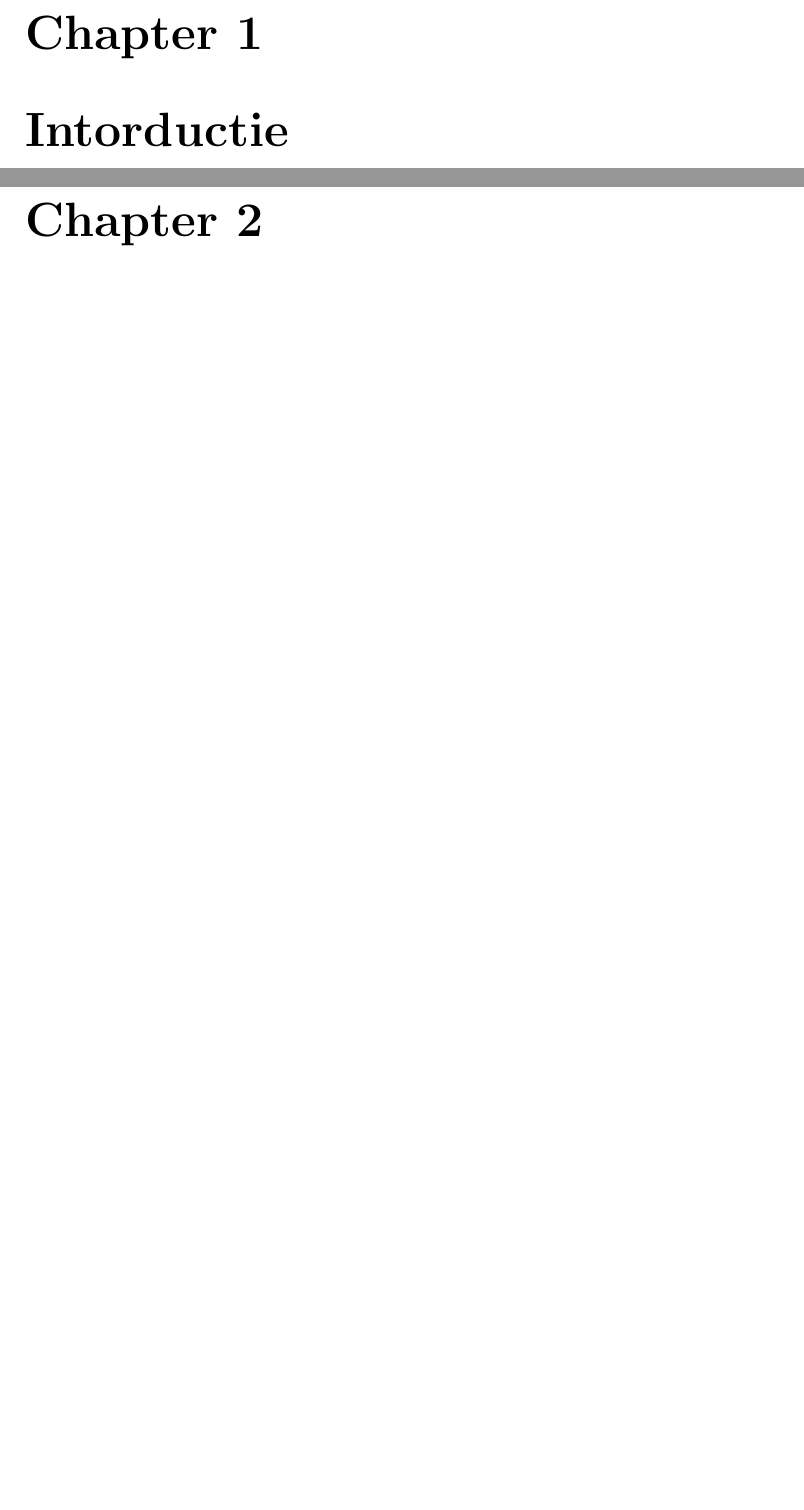
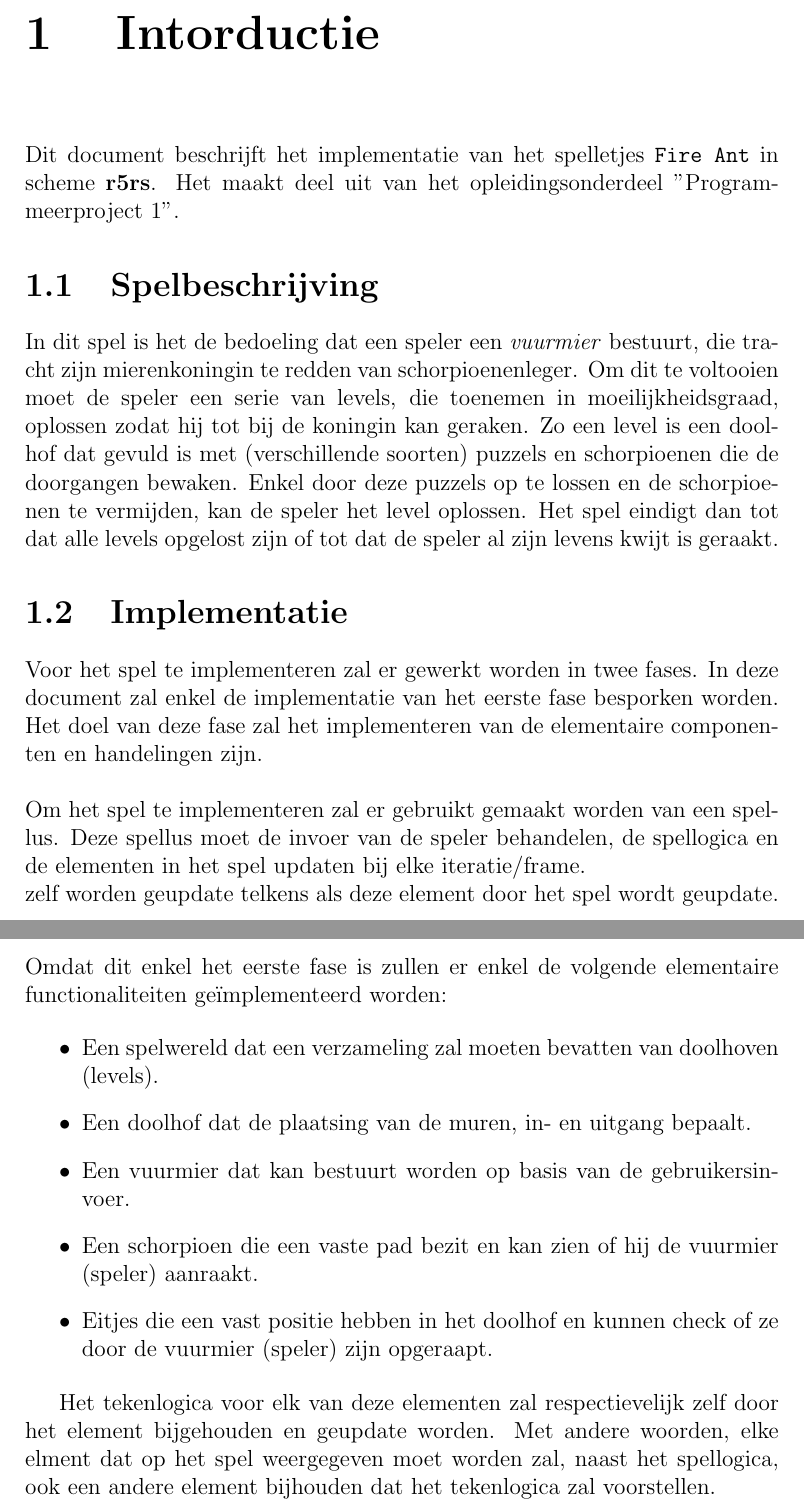
Before and after one commit to SwiftyChicken/FireAnt, a LaTeX document (Voorstudie/Fase 1/VoorstudieFase1.tex, which reads Voorstudie/Fase 1/chapters/1_Introductie.tex): two parts of pages 3 and 4 of 6 before the commit and two parts of pages 3 and 4 of 7 after it, joined at a grey line, cut at the place of the change, the shorter picture padded with empty space. Compiled offline with pdfLaTeX.

Commit message:
Gewerkt aan het inleiding

```diff
--- a/Voorstudie/Fase 1/main.tex
+++ b/Voorstudie/Fase 1/VoorstudieFase1.tex
@@ -2,8 +2,16 @@
 
 \usepackage[utf8]{inputenc}
 \usepackage{graphicx}
+\usepackage{titlesec}
 
 \graphicspath{{images/}}
+
+\titleformat
+{\chapter}
+[hang]
+{\bfseries\huge}
+{\thechapter\quad}
+{0.5ex}{}[]
 
 \title{{Programmeerproject 1:}\\
 				{FireAnt}\\
--- a/Voorstudie/Fase 1/chapters/1_Introductie.tex
+++ b/Voorstudie/Fase 1/chapters/1_Introductie.tex
@@ -1 +1,32 @@
-...
+Dit document beschrijft het implementatie van het spelletjes \texttt{Fire Ant} in scheme \textbf{r5rs}.
+Het maakt deel uit van het opleidingsonderdeel "Programmeerproject 1".
+
+\section{Spelbeschrijving}
+
+In dit spel is het de bedoeling dat een speler een \textit{vuurmier} bestuurt, die tracht zijn mierenkoningin te redden van schorpioenenleger.
+Om dit te voltooien moet de speler een serie van levels, die toenemen in moeilijkheidsgraad, oplossen zodat hij tot bij de koningin kan geraken.
+Zo een level is een doolhof dat gevuld is met (verschillende soorten) puzzels en schorpioenen die de doorgangen bewaken.
+Enkel door deze puzzels op te lossen en de schorpioenen te vermijden, kan de speler het level oplossen.
+Het spel eindigt dan tot dat alle levels opgelost zijn of tot dat de speler al zijn levens kwijt is geraakt.
+
+\section{Implementatie}
+
+Voor het spel te implementeren zal er gewerkt worden in twee fases.
+In deze document zal enkel de implementatie van het eerste fase besporken worden.
+Het doel van deze fase zal het implementeren van de elementaire componenten en handelingen zijn.\\
+\\
+Om het spel te implementeren zal er gebruikt gemaakt worden van een spellus.
+Deze spellus moet de invoer van de speler behandelen, de spellogica en de elementen in het spel updaten bij elke iteratie/frame.\\
+zelf worden geupdate telkens als deze element door het spel wordt geupdate.
+Omdat dit enkel het eerste fase is zullen er enkel de volgende elementaire functionaliteiten ge\"implementeerd worden:
+
+\begin{itemize}
+	\item Een spelwereld dat een verzameling zal moeten bevatten van doolhoven (levels).
+	\item Een doolhof dat de plaatsing van de muren, in- en uitgang bepaalt.
+	\item Een vuurmier dat kan bestuurt worden op basis van de gebruikersinvoer.
+	\item Een schorpioen die een vaste pad bezit en kan zien of hij de vuurmier (speler) aanraakt.
+	\item Eitjes die een vast positie hebben in het doolhof en kunnen check of ze door de vuurmier (speler) zijn opgeraapt.
+\end{itemize}
+
+Het tekenlogica voor elk van deze elementen zal respectievelijk zelf door het element bijgehouden en geupdate worden.
+Met andere woorden, elke elment dat op het spel weergegeven moet worden zal, naast het spellogica, ook een andere element bijhouden dat het tekenlogica zal voorstellen.
```
Also changed, not shown: Voorstudie/Fase 1/VoorstudieFase1.pdf (added), Voorstudie/Fase 1/main.pdf (deleted), 12 other files.
